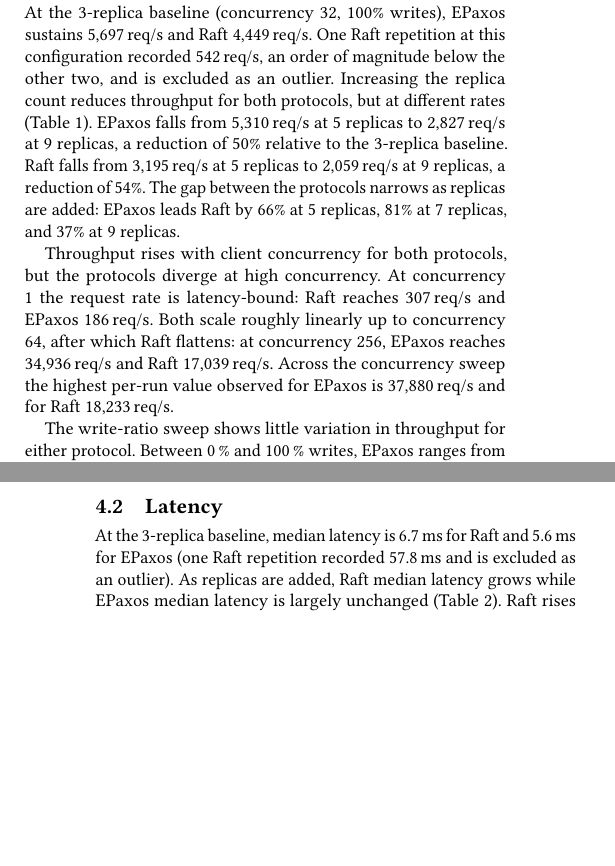
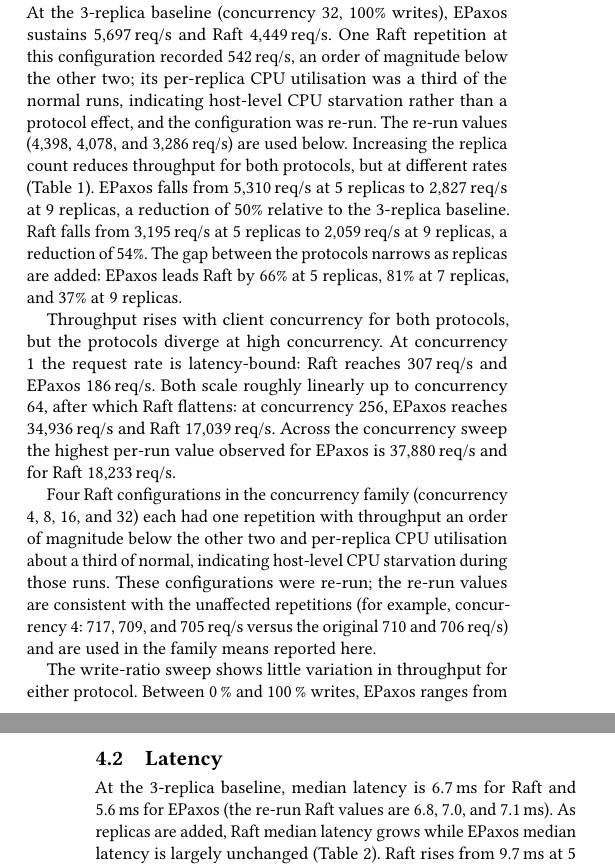
Before and after one commit to Sephy314/Leader-consensus-comparison, a LaTeX paper (paper/main.tex, which reads paper/sections/04-evaluation.tex): two parts of the columns of pages 4 and 5 of 5 before the commit and two parts of the columns of pages 4 and 5 of 6 after it, joined at a grey line, cut so that both start at the same text, the shorter picture padded with empty space. Compiled offline with pdfLaTeX.

Commit message:
Re-run contaminated Raft concurrency runs; update evaluation
Four Raft concurrency configurations (c4/c8/c16/c32) each had one
repetition with throughput an order of magnitude below the others and
per-replica CPU about a third of normal, indicating host-level CPU
starvation. Re-ran all four (12 runs); re-run values match the
unaffected repetitions. Evaluation section now reports the clean
values and documents the contamination and re-run.

```diff
--- a/paper/sections/04-evaluation.tex
+++ b/paper/sections/04-evaluation.tex
@@ -8,8 +8,11 @@ otherwise, results are for 3 replicas, 100\,\% writes, and concurrency 32.
 
 At the 3-replica baseline (concurrency 32, 100\%\ writes), EPaxos sustains
 5{,}697\,req/s and Raft 4{,}449\,req/s. One Raft repetition at this
-configuration recorded 542\,req/s, an order of magnitude below the other two,
-and is excluded as an outlier. Increasing the replica count reduces
+configuration recorded 542\,req/s, an order of magnitude below the other two;
+its per-replica CPU utilisation was a third of the normal runs, indicating
+host-level CPU starvation rather than a protocol effect, and the
+configuration was re-run. The re-run values (4{,}398, 4{,}078, and
+3{,}286\,req/s) are used below. Increasing the replica count reduces
 throughput for both protocols, but at different rates
 (Table~\ref{tab:scaling}). EPaxos falls from 5{,}310\,req/s at 5 replicas to
 2{,}827\,req/s at 9 replicas, a reduction of 50\% relative to the 3-replica
@@ -42,6 +45,15 @@ at concurrency 256, EPaxos reaches 34{,}936\,req/s and Raft
 17{,}039\,req/s. Across the concurrency sweep the highest per-run value
 observed for EPaxos is 37{,}880\,req/s and for Raft 18{,}233\,req/s.
 
+Four Raft configurations in the concurrency family (concurrency 4, 8, 16,
+and 32) each had one repetition with throughput an order of magnitude below
+the other two and per-replica CPU utilisation about a third of normal,
+indicating host-level CPU starvation during those runs. These
+configurations were re-run; the re-run values are consistent with the
+unaffected repetitions (for example, concurrency 4: 717, 709, and
+705\,req/s versus the original 710 and 706\,req/s) and are used in the
+family means reported here.
+
 The write-ratio sweep shows little variation in throughput for either
 protocol. Between 0\,\% and 100\,\% writes, EPaxos ranges from 4{,}585 to
 4{,}621\,req/s and Raft from 4{,}488 to 4{,}674\,req/s at concurrency 32.
@@ -62,11 +74,11 @@ magnitude to the between-configuration variation in both cases.
 \subsection{Latency}
 
 At the 3-replica baseline, median latency is 6.7\,ms for Raft and 5.6\,ms
-for EPaxos (one Raft repetition recorded 57.8\,ms and is excluded as an
-outlier). As replicas are added, Raft median latency grows while EPaxos
-median latency is largely unchanged (Table~\ref{tab:latency}). Raft rises
-from 9.7\,ms at 5 replicas to 15.1\,ms at 9 replicas; EPaxos remains between
-5.4\,ms and 5.5\,ms across the same range.
+for EPaxos (the re-run Raft values are 6.8, 7.0, and 7.1\,ms). As replicas
+are added, Raft median latency grows while EPaxos median latency is largely
+unchanged (Table~\ref{tab:latency}). Raft rises from 9.7\,ms at 5 replicas
+to 15.1\,ms at 9 replicas; EPaxos remains between 5.4\,ms and 5.5\,ms across
+the same range.
 
 \begin{table}[t]
 \caption{Median (p50) latency in milliseconds by replica count, at
```
